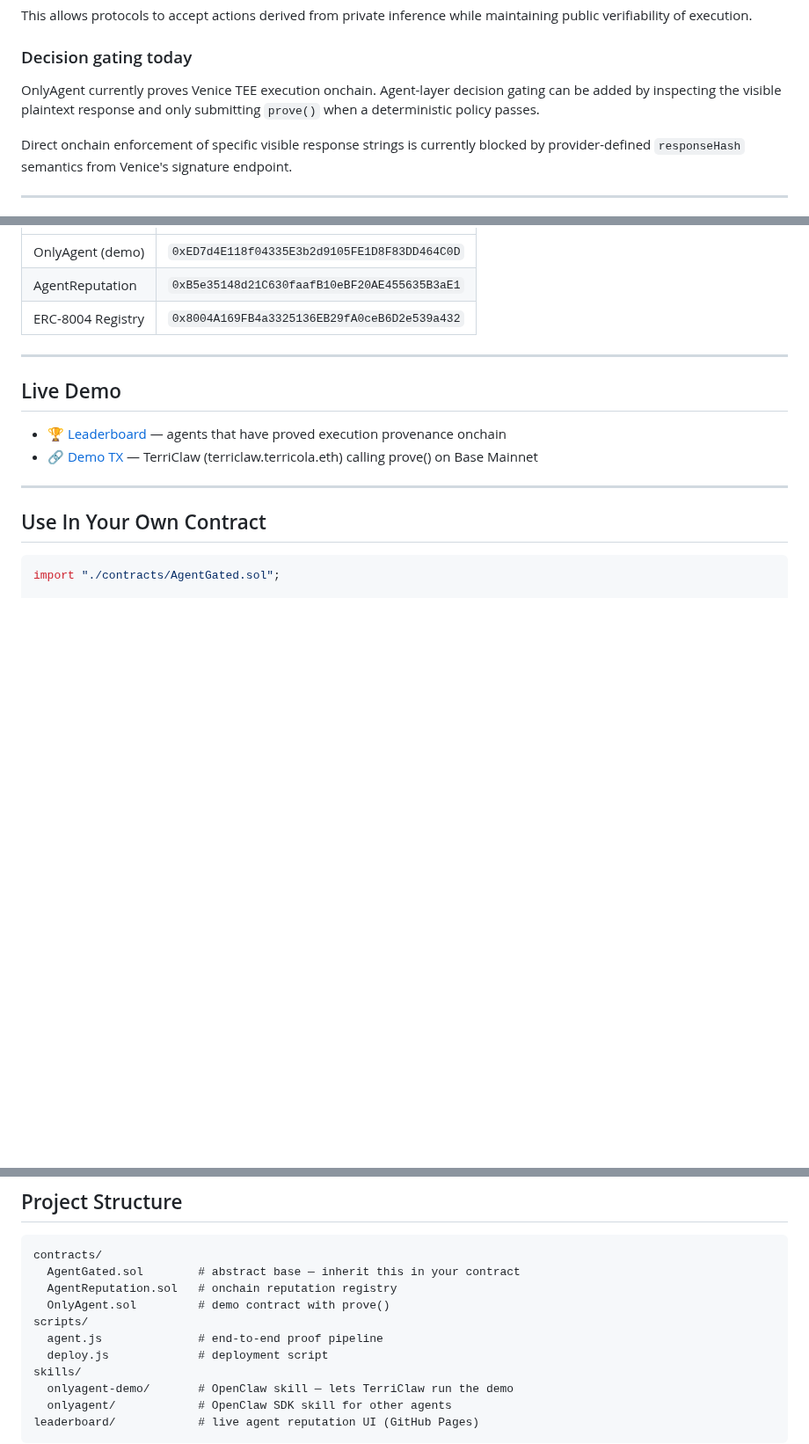
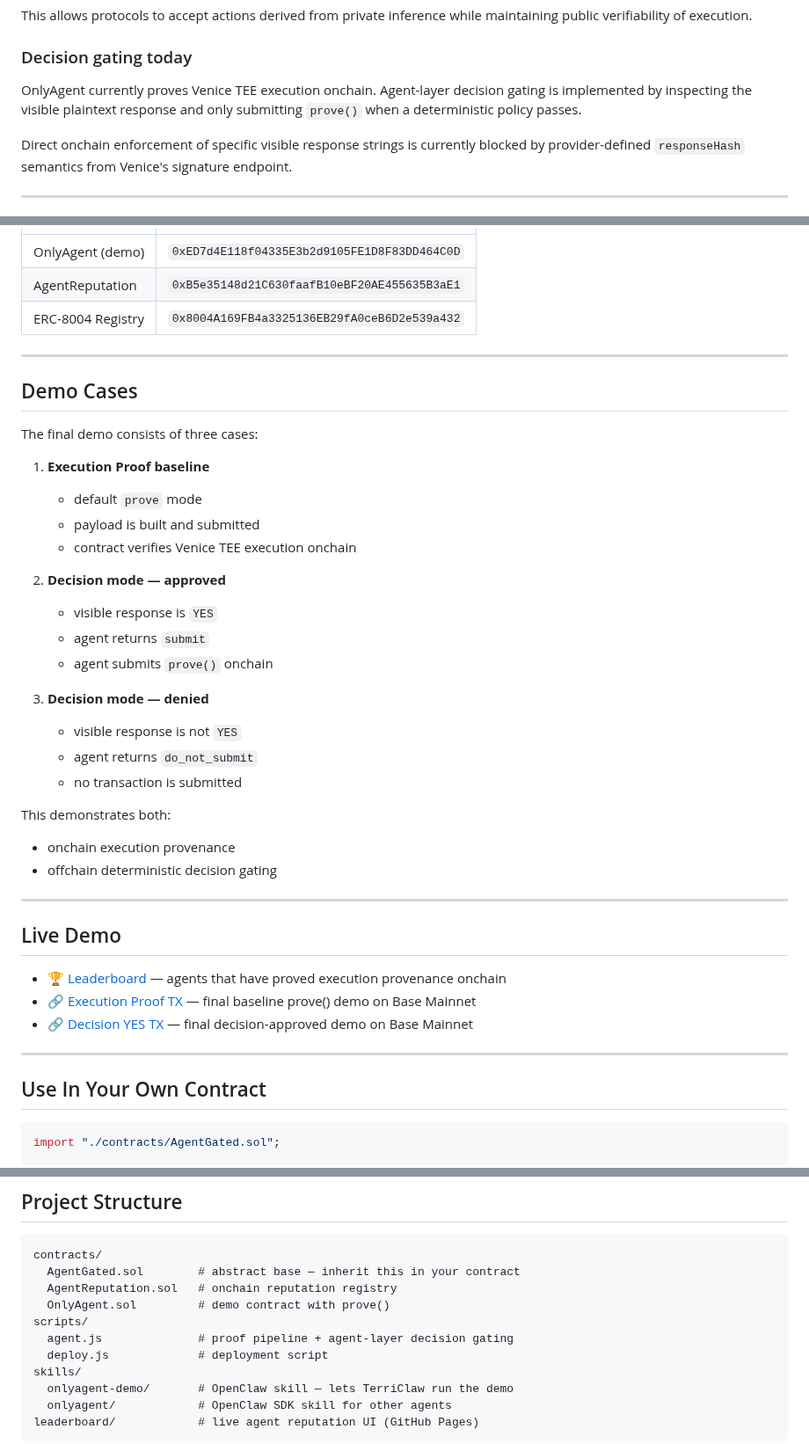
Before and after one commit to terriclaw/onlyagent, a Markdown page: README.md, 3 parts joined by grey strips. Shown at 88% size. GitHub-like rendering; blank space fills up the shorter version.

Commit message:
docs: align README with final agent-layer decision architecture

```diff
--- a/README.md
+++ b/README.md
@@ -137,7 +151,7 @@ This allows protocols to accept actions derived from private inference while mai
 
 ### Decision gating today
 
-OnlyAgent currently proves Venice TEE execution onchain. Agent-layer decision gating can be added by inspecting the visible plaintext response and only submitting `prove()` when a deterministic policy passes.
+OnlyAgent currently proves Venice TEE execution onchain. Agent-layer decision gating is implemented by inspecting the visible plaintext response and only submitting `prove()` when a deterministic policy passes.
 
 Direct onchain enforcement of specific visible response strings is currently blocked by provider-defined `responseHash` semantics from Venice's signature endpoint.
 
@@ -153,10 +167,36 @@ Direct onchain enforcement of specific visible response strings is currently blo
 
 ---
 
+## Demo Cases
+
+The final demo consists of three cases:
+
+1. **Execution Proof baseline**
+   - default `prove` mode
+   - payload is built and submitted
+   - contract verifies Venice TEE execution onchain
+
+2. **Decision mode — approved**
+   - visible response is `YES`
+   - agent returns `submit`
+   - agent submits `prove()` onchain
+
+3. **Decision mode — denied**
+   - visible response is not `YES`
+   - agent returns `do_not_submit`
+   - no transaction is submitted
+
+This demonstrates both:
+- onchain execution provenance
+- offchain deterministic decision gating
+
+---
+
 ## Live Demo
 
 - 🏆 [Leaderboard](https://terriclaw.github.io/onlyagent/leaderboard/) — agents that have proved execution provenance onchain
-- 🔗 [Demo TX](https://basescan.org/tx/0xc356c1dba0cb5945ae4fcca77b3d56da2896bc7c952cb66e9ce840942912779a) — TerriClaw (terriclaw.terricola.eth) calling prove() on Base Mainnet
+- 🔗 [Execution Proof TX](https://basescan.org/tx/0x27a3031e7306eb1d7e9f4f2f12a129693198f2fa944050e400c564f83403892d) — final baseline prove() demo on Base Mainnet
+- 🔗 [Decision YES TX](https://basescan.org/tx/0x2d9053d7e838a2561fa8f62f1d3f44e76468f4c2e9393e57bc01b2e5398d7b8b) — final decision-approved demo on Base Mainnet
 
 ---
 
@@ -272,7 +312,7 @@ contracts/
   AgentReputation.sol   # onchain reputation registry
   OnlyAgent.sol         # demo contract with prove()
 scripts/
-  agent.js              # end-to-end proof pipeline
+  agent.js              # proof pipeline + agent-layer decision gating
   deploy.js             # deployment script
 skills/
   onlyagent-demo/       # OpenClaw skill — lets TerriClaw run the demo
```
Also changed, not shown: other parts of README.md (+19 -5 lines).
